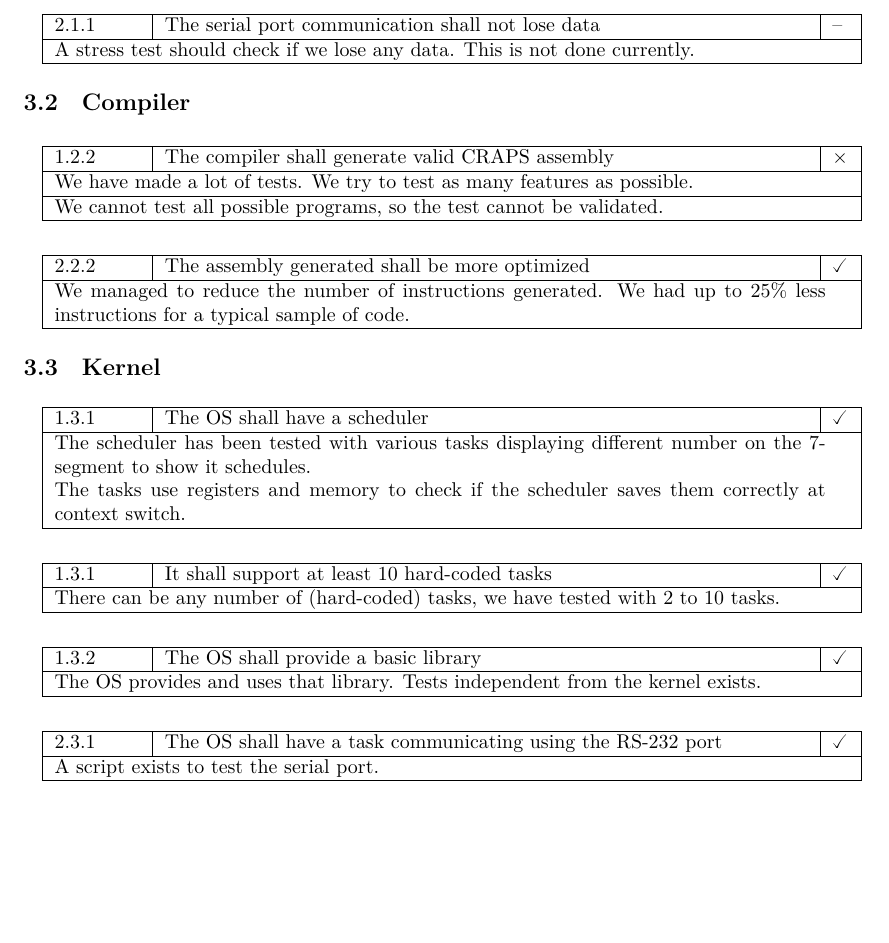
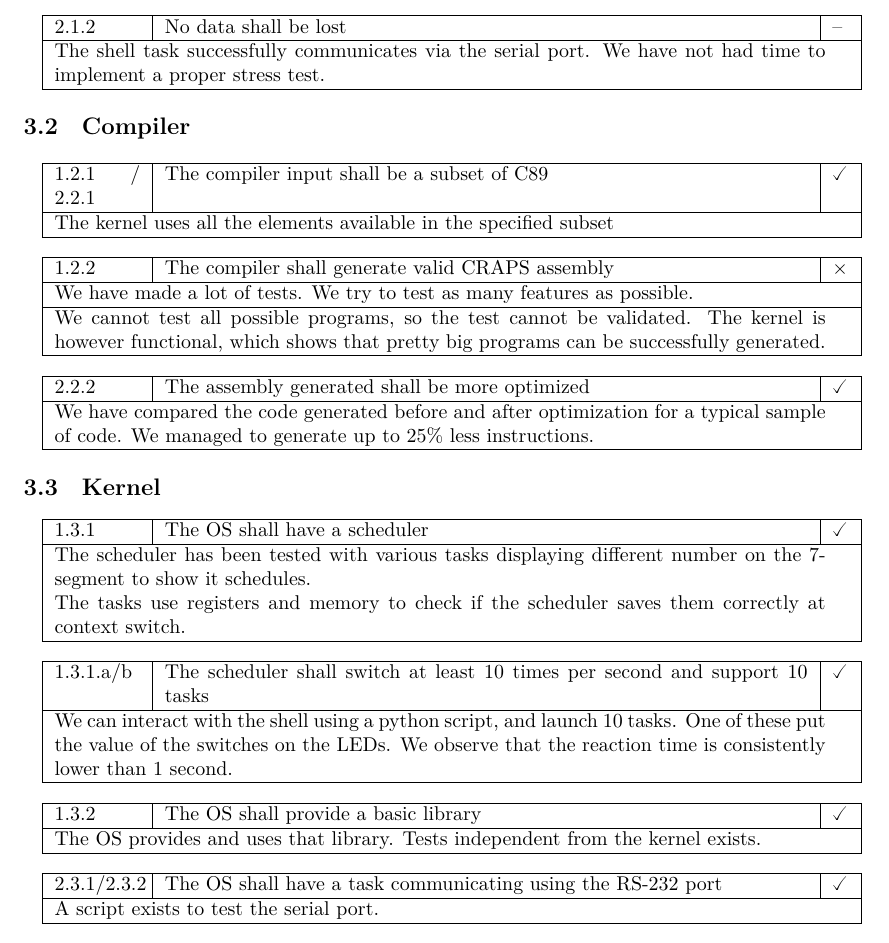
Before and after one commit to mcarton/CRAPS-Kernel, a LaTeX document (ProjectManagement/TestPlan.tex): part of page 4 of 5, cut at the place of the change, the shorter picture padded with empty space. Compiled offline with XeLaTeX.

Commit message:
Make the test plan and the specifications coherent

```diff
--- a/ProjectManagement/TestPlan.tex
+++ b/ProjectManagement/TestPlan.tex
@@ -123,36 +129,44 @@
         No specific test but other tests use it.
       }
 
-      \testnop{2.1.1}{The serial port communication shall not lose data}{%
-        A stress test should check if we lose any data. This is not done
-        currently.
+      \testnop{2.1.2}{No data shall be lost }{%
+        The shell task successfully communicates via the serial port.
+        We have not had time to implement a proper stress test.
       }
 
     \subsection{Compiler}
+      \testok{1.2.1 / 2.2.1}{The compiler input shall be a subset of C89}{%
+        The kernel uses all the elements available in the specified subset
+      }
       \testko{1.2.2}{The compiler shall generate valid CRAPS assembly}{%
         We have made a lot of tests. We try to test as many features as
         possible.
       }{%
         We cannot test all possible programs, so the test cannot be validated.
+        The kernel is however functional, which shows that pretty big programs
+        can be successfully generated.
       }
 
       \testok{2.2.2}{The assembly generated shall be more optimized}{%
-        We managed to reduce the number of instructions generated. We had up to
-        25\% less instructions for a typical sample of code.
+        We have compared the code generated before and after optimization for a
+        typical sample of code. We managed to generate up to 25\% less
+        instructions.
       }
 
     \subsection{Kernel}
       \testok{1.3.1}{The OS shall have a scheduler}{%
-        The scheduler has been tested with various tasks displaying different
+           The scheduler has been tested with various tasks displaying different
         number on the 7-segment to show it schedules.
 
         The tasks use registers and memory to check if the scheduler saves
         them correctly at context switch.
-      }
+        }
 
-      \testok{1.3.1}{It shall support at least 10 hard-coded tasks}{%
-        There can be any number of (hard-coded) tasks, we have tested with 2 to
-        10 tasks.
+      \testok{1.3.1.a/b}{The scheduler shall switch at least 10 times per
+        second and support 10 tasks}{%
+        We can interact with the shell using a python script, and launch 10
+        tasks. One of these put the value of the switches on the LEDs. We
+        observe that the reaction time is consistently lower than 1 second.
       }
 
       \testok{1.3.2}{The OS shall provide a basic library}{%
@@ -160,7 +174,7 @@
         exists.
       }
 
-      \testok{2.3.1}{%
+      \testok{2.3.1/2.3.2}{%
         The OS shall have a task communicating using the RS-232
         port
       }{%
```
Also changed, not shown: ProjectManagement/Specifications.tex (+7 -3 lines), ProjectManagement/TestPlan.tex (10 more changed lines).
